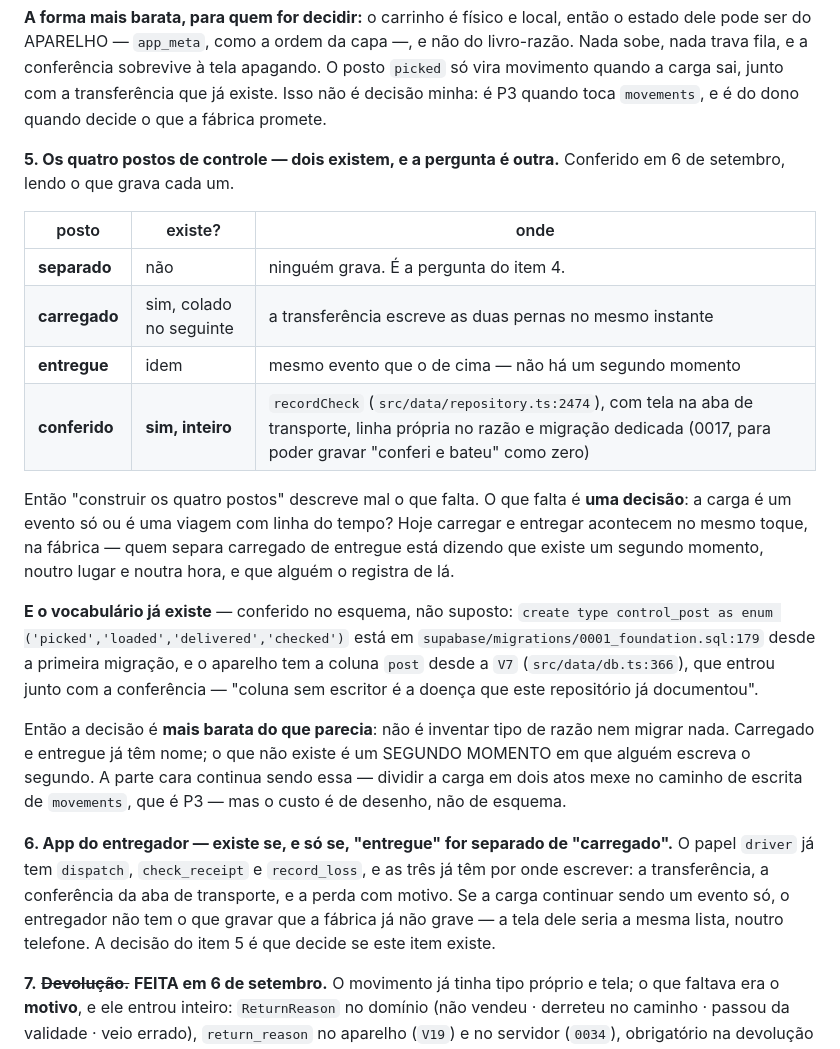
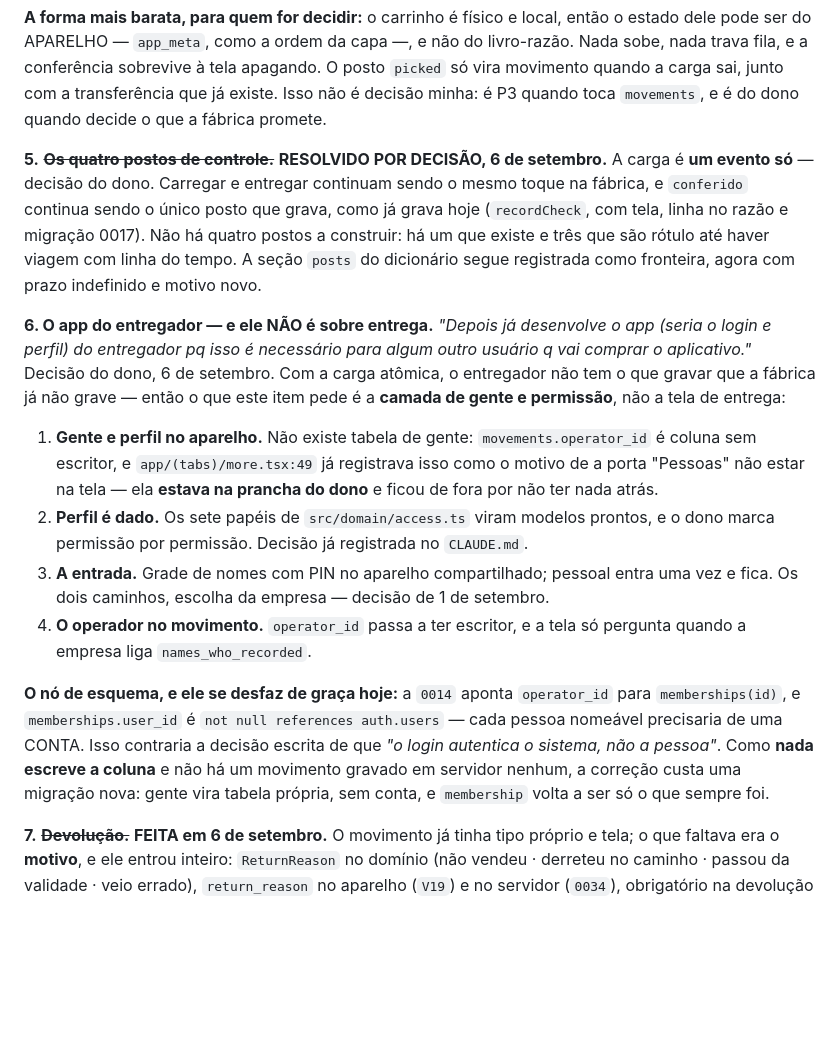
Before and after one commit to ChrnX0/Norva, a Markdown page: docs/roadmap.md, the part around the change. Drawn GitHub-style; blank space fills up the shorter version.

Commit message:
Registrar a decisão da carga e o nó de esquema que ela destrava
A carga é um evento só — decisão do dono. Carregar e entregar continuam sendo o
mesmo toque, e conferido segue sendo o único posto que grava. Isso fecha o item
5 sem construir nada: não faltam quatro postos, falta um que existe e três que
são rótulo até haver viagem.

E o app do entregador continua na fila por outro motivo, dito por ele: é login e
perfil, porque outro comprador precisa disso. Com a carga atômica o entregador
não tem o que gravar que a fábrica já não grave, então o item vira a camada de
gente e permissão.

Ao ir construí-la, o esquema contradiz a decisão de que o login autentica o
sistema e não a pessoa: operator_id aponta para memberships, e membership exige
conta de autenticação — quem entra pela grade de nomes com PIN não tem conta. A
janela para consertar é agora e é de graça: nada escreve a coluna, e não há um
movimento gravado em servidor nenhum.

Co-Authored-By: Claude Opus 5 <noreply@anthropic.com>
Claude-Session: https://claude.ai/code/session_01QRWS8WVaFDhCCvCQsFAE5q

```diff
--- a/docs/roadmap.md
+++ b/docs/roadmap.md
@@ -463,40 +463,37 @@ O posto `picked` só vira movimento quando a carga sai, junto com a transferênc
 já existe. Isso não é decisão minha: é P3 quando toca `movements`, e é do dono quando
 decide o que a fábrica promete.
 
-**5. Os quatro postos de controle — dois existem, e a pergunta é outra.** Conferido em
-6 de setembro, lendo o que grava cada um.
+**5.** ~~**Os quatro postos de controle.**~~ **RESOLVIDO POR DECISÃO, 6 de setembro.**
+A carga é **um evento só** — decisão do dono. Carregar e entregar continuam sendo o mesmo
+toque na fábrica, e `conferido` continua sendo o único posto que grava, como já grava hoje
+(`recordCheck`, com tela, linha no razão e migração 0017). Não há quatro postos a
+construir: há um que existe e três que são rótulo até haver viagem com linha do tempo.
+A seção `posts` do dicionário segue registrada como fronteira, agora com prazo indefinido
+e motivo novo.
 
-| posto | existe? | onde |
-|---|---|---|
-| **separado** | não | ninguém grava. É a pergunta do item 4. |
-| **carregado** | sim, colado no seguinte | a transferência escreve as duas pernas no mesmo instante |
-| **entregue** | idem | mesmo evento que o de cima — não há um segundo momento |
-| **conferido** | **sim, inteiro** | `recordCheck` (`src/data/repository.ts:2474`), com tela na aba de transporte, linha própria no razão e migração dedicada (0017, para poder gravar "conferi e bateu" como zero) |
+**6. O app do entregador — e ele NÃO é sobre entrega.** *"Depois já desenvolve o app
+(seria o login e perfil) do entregador pq isso é necessário para algum outro usuário q vai
+comprar o aplicativo."* Decisão do dono, 6 de setembro. Com a carga atômica, o entregador
+não tem o que gravar que a fábrica já não grave — então o que este item pede é a **camada
+de gente e permissão**, não a tela de entrega:
 
-Então "construir os quatro postos" descreve mal o que falta. O que falta é **uma
-decisão**: a carga é um evento só ou é uma viagem com linha do tempo? Hoje carregar e
-entregar acontecem no mesmo toque, na fábrica — quem separa carregado de entregue está
-dizendo que existe um segundo momento, noutro lugar e noutra hora, e que alguém o
-registra de lá.
+1. **Gente e perfil no aparelho.** Não existe tabela de gente: `movements.operator_id` é
+   coluna sem escritor, e `app/(tabs)/more.tsx:49` já registrava isso como o motivo de a
+   porta "Pessoas" não estar na tela — ela **estava na prancha do dono** e ficou de fora
+   por não ter nada atrás.
+2. **Perfil é dado.** Os sete papéis de `src/domain/access.ts` viram modelos prontos, e o
+   dono marca permissão por permissão. Decisão já registrada no `CLAUDE.md`.
+3. **A entrada.** Grade de nomes com PIN no aparelho compartilhado; pessoal entra uma vez e
+   fica. Os dois caminhos, escolha da empresa — decisão de 1 de setembro.
+4. **O operador no movimento.** `operator_id` passa a ter escritor, e a tela só pergunta
+   quando a empresa liga `names_who_recorded`.
 
-**E o vocabulário já existe** — conferido no esquema, não suposto:
-`create type control_post as enum ('picked','loaded','delivered','checked')` está em
-`supabase/migrations/0001_foundation.sql:179` desde a primeira migração, e o aparelho tem
-a coluna `post` desde a `V7` (`src/data/db.ts:366`), que entrou junto com a conferência —
-"coluna sem escritor é a doença que este repositório já documentou".
-
-Então a decisão é **mais barata do que parecia**: não é inventar tipo de razão nem migrar
-nada. Carregado e entregue já têm nome; o que não existe é um SEGUNDO MOMENTO em que
-alguém escreva o segundo. A parte cara continua sendo essa — dividir a carga em dois atos
-mexe no caminho de escrita de `movements`, que é P3 — mas o custo é de desenho, não de
-esquema.
-
-**6. App do entregador — existe se, e só se, "entregue" for separado de "carregado".**
-O papel `driver` já tem `dispatch`, `check_receipt` e `record_loss`, e as três já têm
-por onde escrever: a transferência, a conferência da aba de transporte, e a perda com
-motivo. Se a carga continuar sendo um evento só, o entregador não tem o que gravar que
-a fábrica já não grave — a tela dele seria a mesma lista, noutro telefone. A decisão do
-item 5 é que decide se este item existe.
+**O nó de esquema, e ele se desfaz de graça hoje:** a `0014` aponta `operator_id` para
+`memberships(id)`, e `memberships.user_id` é `not null references auth.users` — cada pessoa
+nomeável precisaria de uma CONTA. Isso contraria a decisão escrita de que *"o login
+autentica o sistema, não a pessoa"*. Como **nada escreve a coluna** e não há um movimento
+gravado em servidor nenhum, a correção custa uma migração nova: gente vira tabela própria,
+sem conta, e `membership` volta a ser só o que sempre foi.
 
 **7.** ~~**Devolução.**~~ **FEITA em 6 de setembro.** O movimento já tinha tipo próprio
 e tela; o que faltava era o **motivo**, e ele entrou inteiro: `ReturnReason` no domínio
```
Also changed, not shown: CLAUDE.md (+25 -0 lines).
